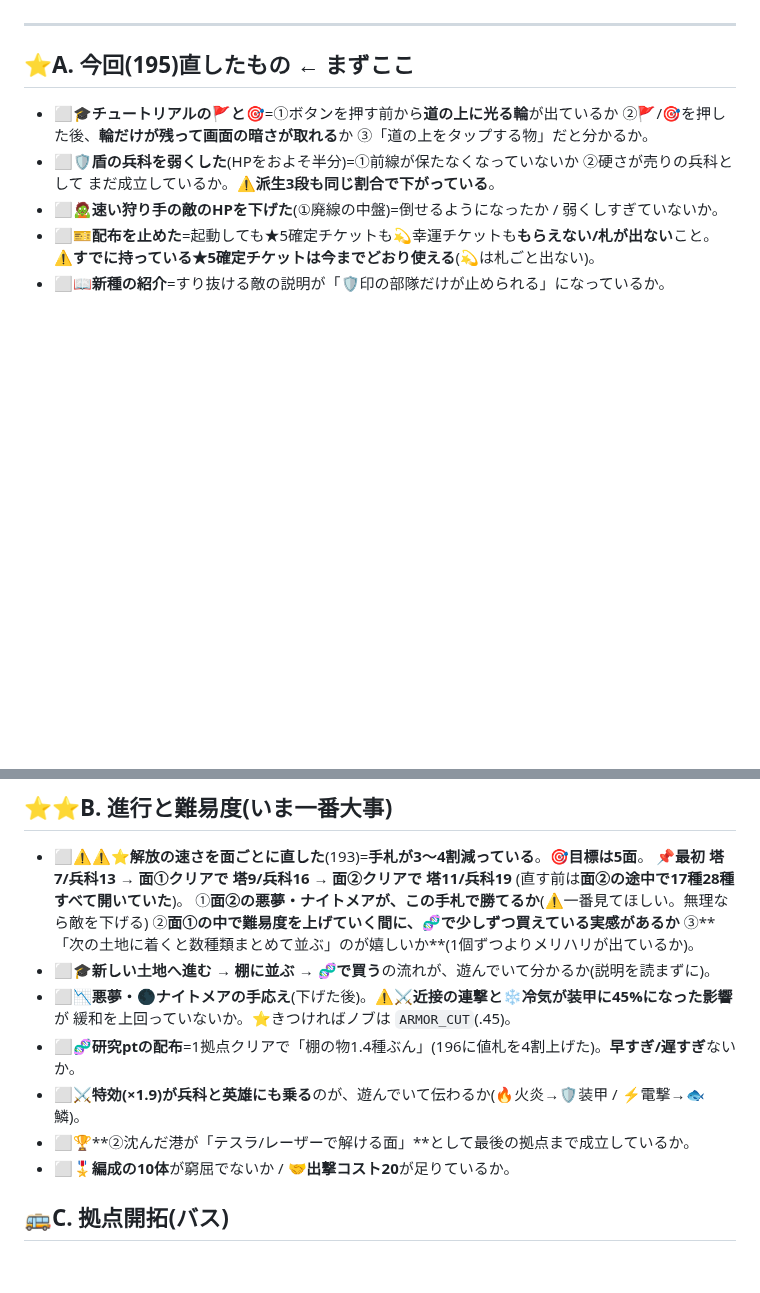
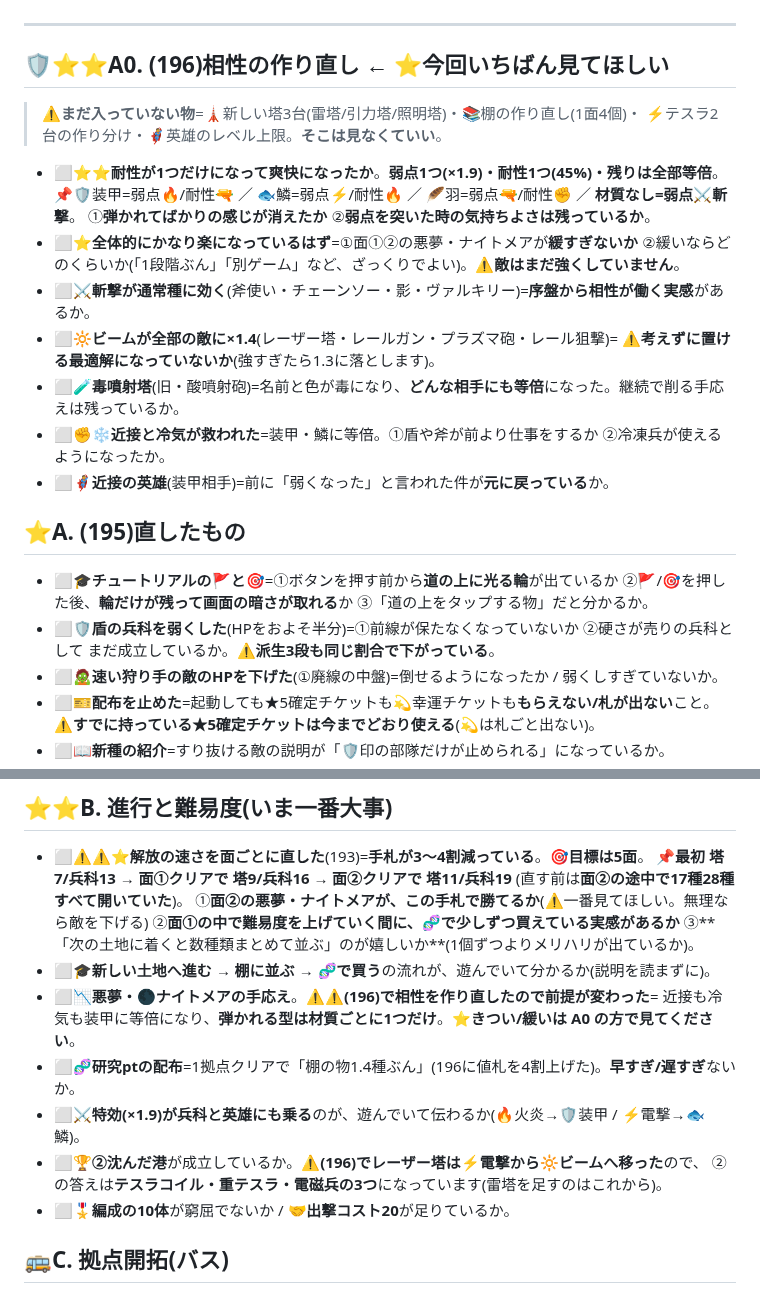
Before and after one commit to lukear185/deadtide, a Markdown page: TEST.md, 2 parts joined by grey strips. GitHub-like rendering; blank space fills up the shorter version.

Commit message:
🧪テスト項目表を(196)ぶんに更新 + CLAUDE.mdの棚卸し
- TEST.md に A0(相性の作り直し)を先頭へ。まだ入っていない物(新しい塔3台・棚の作り直し・
  テスラ2台の作り分け・英雄のレベル上限)は見なくてよいと明記
- B の「近接と冷気が装甲に45%」の前提が変わったので書き換え。②の答えが3つになった件も追記
- CLAUDE.md を新しい相性の掟に差し替えて131→129行に戻した

Co-Authored-By: Claude Opus 5 <noreply@anthropic.com>

```diff
--- a/TEST.md
+++ b/TEST.md
@@ -22,7 +22,23 @@ aliases: [実機テスト, テスト項目]
 
 ---
 
-## ⭐A. 今回(195)直したもの ← まずここ
+## 🛡⭐⭐A0. (196)相性の作り直し ← ⭐**今回いちばん見てほしい**
+> ⚠**まだ入っていない物**=🗼新しい塔3台(雷塔/引力塔/照明塔)・📚棚の作り直し(1面4個)・
+> ⚡テスラ2台の作り分け・🦸英雄のレベル上限。**そこは見なくていい**。
+
+- ⬜⭐⭐**耐性が1つだけになって爽快になったか**。**弱点1つ(×1.9)・耐性1つ(45%)・残りは全部等倍**。
+  📌🛡装甲=弱点🔥/耐性🔫 ／ 🐟鱗=弱点⚡/耐性🔥 ／ 🪶羽=弱点🔫/耐性✊ ／ **材質なし=弱点⚔斬撃**。
+  ①**弾かれてばかりの感じが消えたか** ②**弱点を突いた時の気持ちよさは残っているか**。
+- ⬜⭐**全体的にかなり楽になっているはず**=①面①②の悪夢・ナイトメアが**緩すぎないか**
+  ②緩いならどのくらいか(「1段階ぶん」「別ゲーム」など、ざっくりでよい)。⚠**敵はまだ強くしていません**。
+- ⬜⚔**斬撃が通常種に効く**(斧使い・チェーンソー・影・ヴァルキリー)=**序盤から相性が働く実感**があるか。
+- ⬜🔆**ビームが全部の敵に×1.4**(レーザー塔・レールガン・プラズマ砲・レール狙撃)=
+  ⚠**考えずに置ける最適解になっていないか**(強すぎたら1.3に落とします)。
+- ⬜🧪**毒噴射塔**(旧・酸噴射砲)=名前と色が毒になり、**どんな相手にも等倍**になった。継続で削る手応えは残っているか。
+- ⬜✊❄**近接と冷気が救われた**=装甲・鱗に等倍。①盾や斧が前より仕事をするか ②冷凍兵が使えるようになったか。
+- ⬜🦸**近接の英雄**(装甲相手)=前に「弱くなった」と言われた件が**元に戻っている**か。
+
+## ⭐A. (195)直したもの
 - ⬜🎓**チュートリアルの🚩と🎯**=①ボタンを押す前から**道の上に光る輪**が出ているか
   ②🚩/🎯を押した後、**輪だけが残って画面の暗さが取れる**か ③「道の上をタップする物」だと分かるか。
 - ⬜🛡**盾の兵科を弱くした**(HPをおよそ半分)=①前線が保たなくなっていないか ②硬さが売りの兵科として
@@ -49,11 +65,12 @@ aliases: [実機テスト, テスト項目]
   ②**面①の中で難易度を上げていく間に、🧬で少しずつ買えている実感があるか**
   ③**「次の土地に着くと数種類まとめて並ぶ」のが嬉しいか**(1個ずつよりメリハリが出ているか)。
 - ⬜🎓**新しい土地へ進む → 棚に並ぶ → 🧬で買う**の流れが、遊んでいて分かるか(説明を読まずに)。
-- ⬜📉**悪夢・🌑ナイトメアの手応え**(下げた後)。⚠**⚔近接の連撃と❄冷気が装甲に45%になった影響**が
-  緩和を上回っていないか。⭐きつければノブは `ARMOR_CUT`(.45)。
+- ⬜📉**悪夢・🌑ナイトメアの手応え**。⚠⚠**(196)で相性を作り直したので前提が変わった**=
+  近接も冷気も装甲に等倍になり、**弾かれる型は材質ごとに1つだけ**。⭐**きつい/緩いは A0 の方で見てください**。
 - ⬜🧬**研究ptの配布**=1拠点クリアで「棚の物1.4種ぶん」(196に値札を4割上げた)。**早すぎ/遅すぎ**ないか。
 - ⬜⚔**特効(×1.9)が兵科と英雄にも乗る**のが、遊んでいて伝わるか(🔥火炎→🛡装甲 / ⚡電撃→🐟鱗)。
-- ⬜🏆**②沈んだ港が「テスラ/レーザーで解ける面」**として最後の拠点まで成立しているか。
+- ⬜🏆**②沈んだ港**が成立しているか。⚠**(196)でレーザー塔は⚡電撃から🔆ビームへ移った**ので、
+  ②の答えは**テスラコイル・重テスラ・電磁兵の3つ**になっています(雷塔を足すのはこれから)。
 - ⬜🎖**編成の10体**が窮屈でないか / 🤝**出撃コスト20**が足りているか。
 
 ## 🚌C. 拠点開拓(バス)
```
Also changed, not shown: CLAUDE.md (+6 -7 lines).
